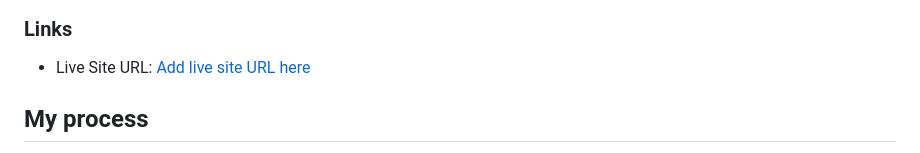
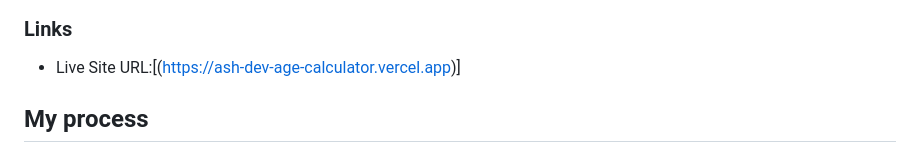
Before and after one commit to trishacapitle/age-calculator, a Markdown page: README.md, the part around the change. GitHub-like rendering.

```diff
--- a/README.md
+++ b/README.md
@@ -37,7 +37,7 @@ Users should be able to:
 
 ### Links
 
-- Live Site URL: [Add live site URL here](age-calculator-q8nfkp1mt-trishacapitles-projects.vercel.app)
+- Live Site URL:[(https://ash-dev-age-calculator.vercel.app)]
 
 ## My process
 
```
